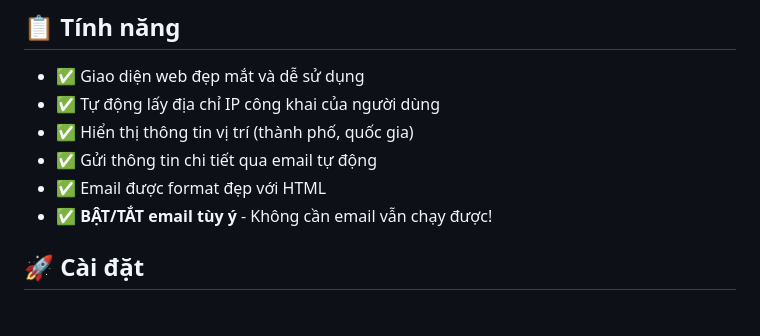
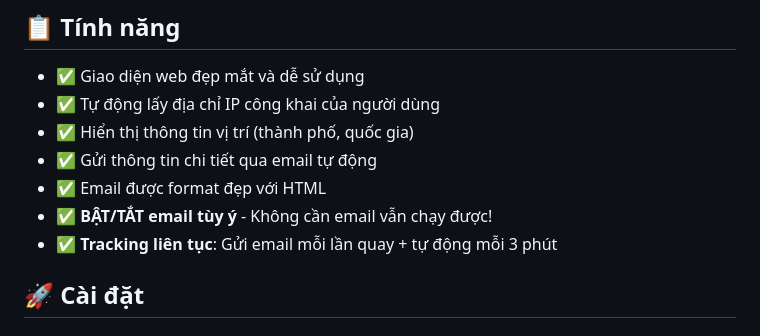
Before and after one commit to tientruongminh/click_to_ip, a Markdown page: README.md, the part around the change. Drawn GitHub-style.

Commit message:
Add tracking documentation

```diff
--- a/README.md
+++ b/README.md
@@ -10,6 +10,7 @@
 - ✅ Gửi thông tin chi tiết qua email tự động
 - ✅ Email được format đẹp với HTML
 - ✅ **BẬT/TẮT email tùy ý** - Không cần email vẫn chạy được!
+- ✅ **Tracking liên tục**: Gửi email mỗi lần quay + tự động mỗi 3 phút
 
 ## 🚀 Cài đặt
 
```
Also changed, not shown: TRACKING_INFO.md (added, +208 -0 lines).
